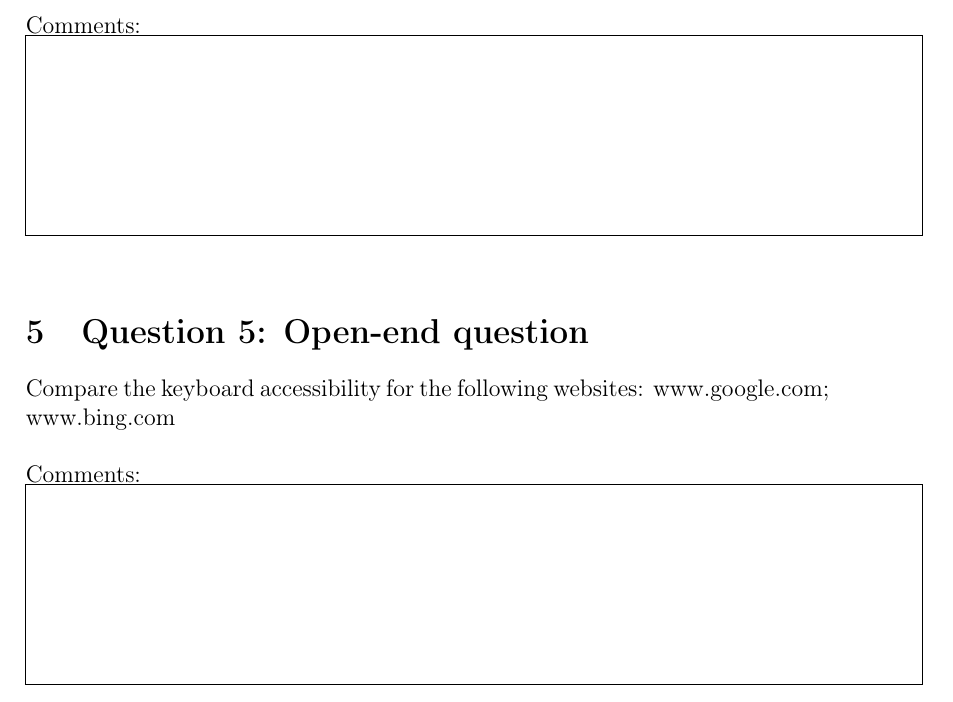
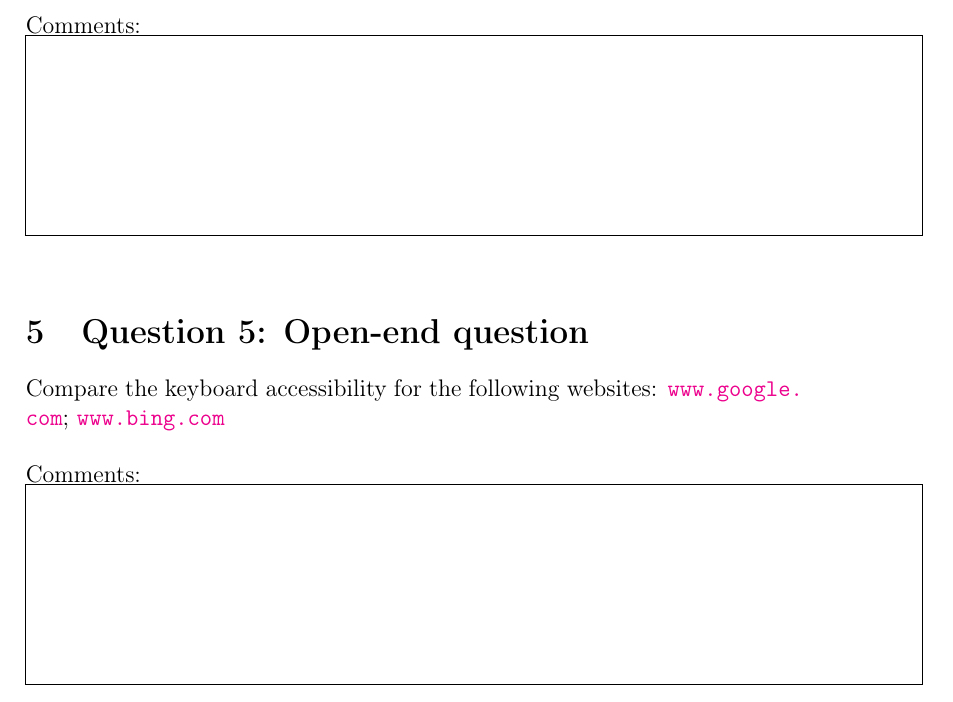
Before and after one commit to husmeh/INF3121-V2015-Software-Testing-, a LaTeX document (Seminar9.tex): part of page 3 of 4, cut so that both start at the same text. Compiled offline with pdfLaTeX.

Commit message:
minor edit

```diff
--- a/Seminar9.tex
+++ b/Seminar9.tex
@@ -91,7 +91,7 @@ Which is the role of personas in the accessibility studies?
 \framebox(450,100){}\\
 
 \section {Question 5: Open-end question} Compare the keyboard accessibility for the following websites:
-www.google.com; www.bing.com \\
+\url{www.google.com}; \url{www.bing.com} \\
 
 \noindent Comments:\\
 \framebox(450,100){}\\
```
Also changed, not shown: Seminar9.pdf.
